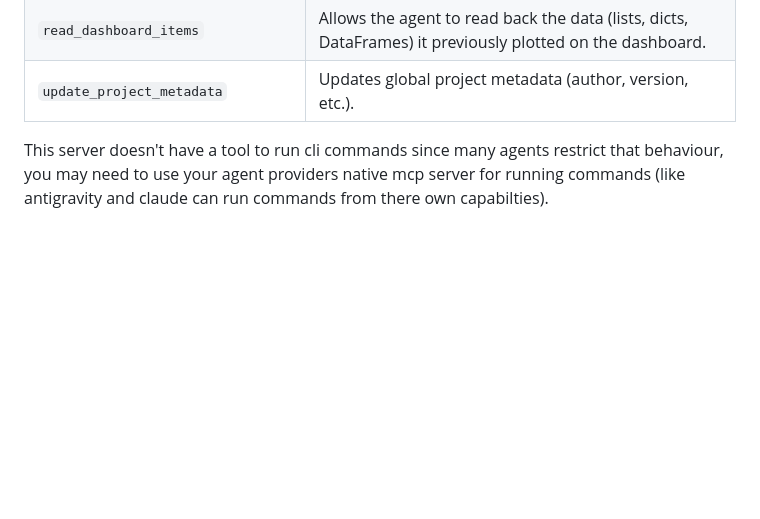
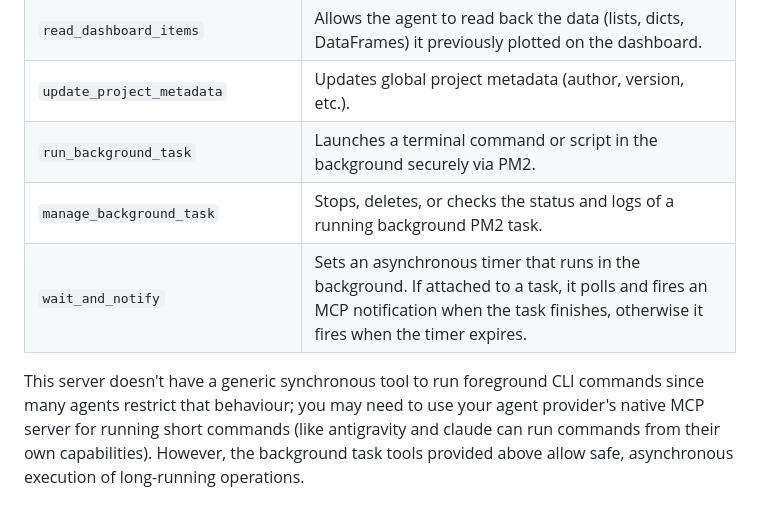
Before and after one commit to legit-os/AutoML_MCP_Server, a Markdown page: README.md, the part around the change. Drawn GitHub-style; blank space fills up the shorter version.

Commit message:
background task runners added and fixed

```diff
--- a/README.md
+++ b/README.md
@@ -88,6 +88,9 @@ If you use a agent that uses an extra tool calling agent or dedicated tool like
 | `create_analysis_dashboard_item` | Writes an analysis script and automatically captures selected variables (DataFrames, plots) to the dashboard. |
 | `read_dashboard_items` | Allows the agent to read back the data (lists, dicts, DataFrames) it previously plotted on the dashboard. |
 | `update_project_metadata` | Updates global project metadata (author, version, etc.). |
+| `run_background_task` | Launches a terminal command or script in the background securely via PM2. |
+| `manage_background_task` | Stops, deletes, or checks the status and logs of a running background PM2 task. |
+| `wait_and_notify` | Sets an asynchronous timer that runs in the background. If attached to a task, it polls and fires an MCP notification when the task finishes, otherwise it fires when the timer expires. |
 
 
-This server doesn't have a tool to run cli commands since many agents restrict that behaviour, you may need to use your agent providers native mcp server for running commands (like antigravity and claude can run commands from there own capabilties).
+This server doesn't have a generic synchronous tool to run foreground CLI commands since many agents restrict that behaviour; you may need to use your agent provider's native MCP server for running short commands (like antigravity and claude can run commands from their own capabilities). However, the background task tools provided above allow safe, asynchronous execution of long-running operations.
```
Also changed, not shown: 1 other file.
